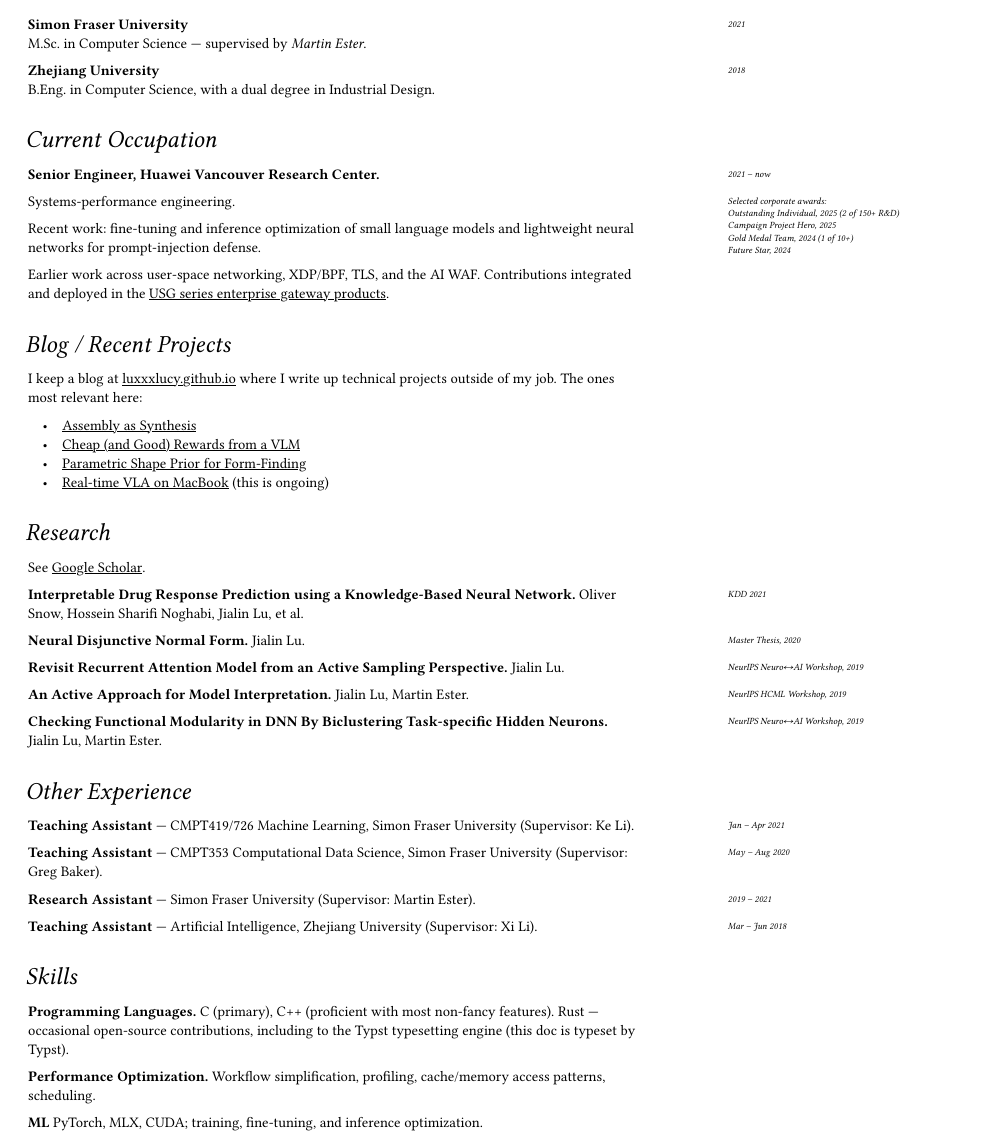
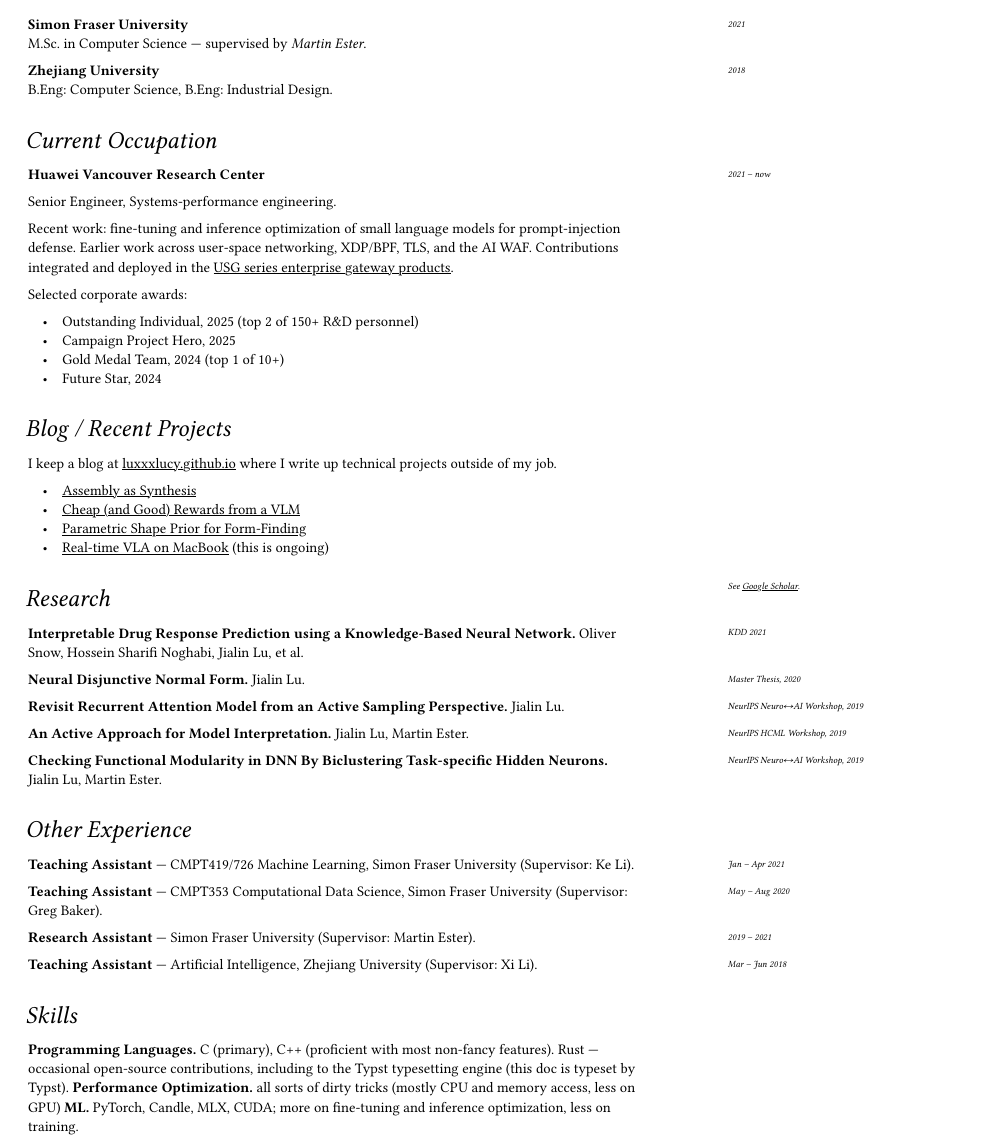
Before and after one commit to LuxxxLucy/my-typst-cv, a Typst document (cv.typ): part of the page, cut so that both start at the same text. Compiled offline with Typst 0.15; a missing font is replaced by an installed copy or a similar font.

Commit message:
new edit

```diff
--- a/cv.typ
+++ b/cv.typ
@@ -20,41 +20,48 @@
 
 #margin-note[2018]
 *Zhejiang University* \
-B.Eng. in Computer Science, with a dual degree in Industrial Design.
+B.Eng: Computer Science, B.Eng: Industrial Design.
 
 = Current Occupation
 
 #margin-note[2021 – now]
-*Senior Engineer, Huawei Vancouver Research Center.*
-#margin-note[
-  Selected corporate awards: \
-  Outstanding Individual, 2025 (2 of 150+ R&D) \
-  Campaign Project Hero, 2025 \
-  Gold Medal Team, 2024 (1 of 10+) \
-  Future Star, 2024
-]
+// *Senior Engineer, Huawei Vancouver Research Center.*
+*Huawei Vancouver Research Center*
+// #margin-note[
+//   Selected corporate awards: \
+//   Outstanding Individual, 2025 (top 2 of 150+ R&D) \
+//   Campaign Project Hero, 2025 \
+//   Gold Medal Team, 2024 (top 1 of 10+) \
+//   Future Star, 2024
+// ]
 
-Systems-performance engineering.
+Senior Engineer, Systems-performance engineering.
 
-Recent work: fine-tuning and inference optimization of small language models and lightweight neural networks for prompt-injection defense.
-
+Recent work: fine-tuning and inference optimization of small language models for prompt-injection defense.
 Earlier work across user-space networking, XDP/BPF, TLS, and the AI WAF.
 Contributions integrated and deployed in the
 #link("https://e.huawei.com/en/solutions/enterprise-network/security")[USG series enterprise gateway products].
 
+Selected corporate awards: \
+
+- Outstanding Individual, 2025 (top 2 of 150+ R&D personnel) \
+- Campaign Project Hero, 2025 \
+- Gold Medal Team, 2024 (top 1 of 10+) \
+- Future Star, 2024
+
 = Blog / Recent Projects
 
 I keep a blog at #link("https://luxxxlucy.github.io")[luxxxlucy.github.io] where I write up technical projects outside of my job.
-The ones most relevant here:
 
 - #link("https://luxxxlucy.github.io/assembly-as-synthesis/")[Assembly as Synthesis]
 - #link("https://luxxxlucy.github.io/vla-reward/")[Cheap (and Good) Rewards from a VLM]
 - #link("https://luxxxlucy.github.io/parametric-projection-shape-prior/")[Parametric Shape Prior for Form-Finding]
 - #link("https://luxxxlucy.github.io/realtime-vla-mac/")[Real-time VLA on MacBook] (this is ongoing)
 
+#margin-note[
+See #link("https://scholar.google.com/citations?user=BeYo3C4AAAAJ&hl=en")[Google Scholar].
+]
 = Research
-
-See #link("https://scholar.google.com/citations?user=BeYo3C4AAAAJ&hl=en")[Google Scholar].
 
 #margin-note[KDD 2021]
 *Interpretable Drug Response Prediction using a Knowledge-Based Neural Network.*
@@ -102,10 +109,8 @@
 = Skills
 
 *Programming Languages.* C (primary), C++ (proficient with most non-fancy features). Rust — occasional open-source contributions, including to the Typst typesetting engine (this doc is typeset by Typst).
-
-*Performance Optimization.* Workflow simplification, profiling, cache/memory access patterns, scheduling.
-
-*ML* PyTorch, MLX, CUDA; training, fine-tuning, and inference optimization.
+*Performance Optimization.* all sorts of dirty tricks (mostly CPU and memory access, less on GPU)
+*ML.* PyTorch, Candle, MLX, CUDA; more on fine-tuning and inference optimization, less on training.
 
 // = Awards
 //
```
Also changed, not shown: tufte-handout.typ (+1 -1 lines).
